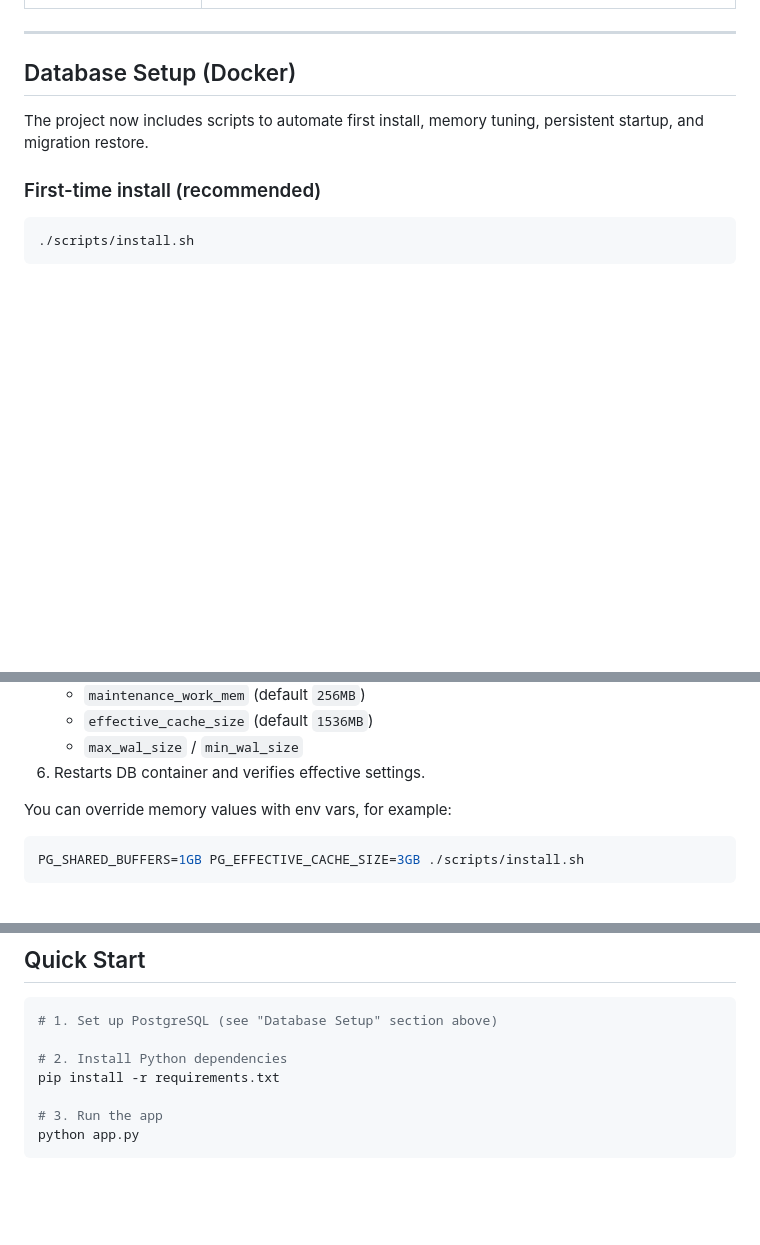
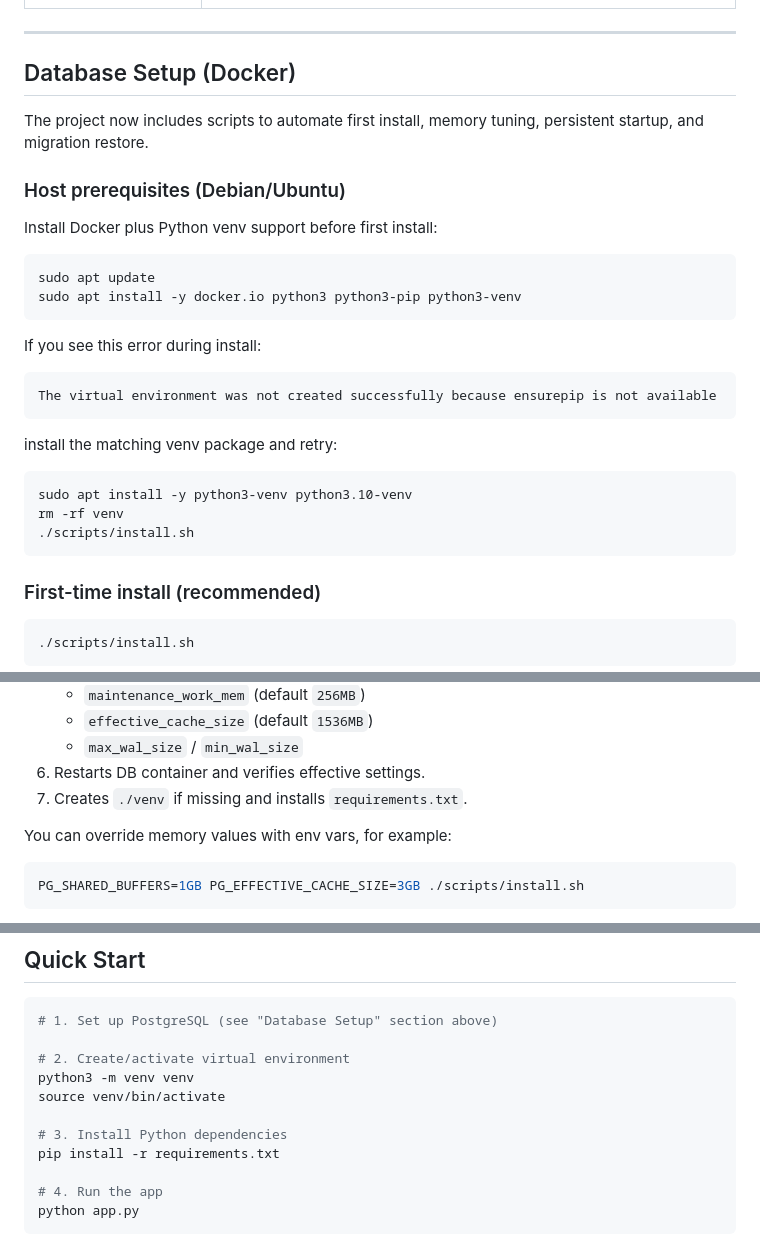
Before and after one commit to ktigges/Ford, a Markdown page: README.md, 3 parts joined by grey strips. Rendered like a GitHub page; blank space fills up the shorter version.

Commit message:
update install docs
Co-authored-by: Copilot <copilot@github.com>

````diff
--- a/README.md
+++ b/README.md
@@ -330,6 +330,29 @@ Backups are stored in the `backups/` directory at the project root.
 
 The project now includes scripts to automate first install, memory tuning, persistent startup, and migration restore.
 
+### Host prerequisites (Debian/Ubuntu)
+
+Install Docker plus Python venv support before first install:
+
+```bash
+sudo apt update
+sudo apt install -y docker.io python3 python3-pip python3-venv
+```
+
+If you see this error during install:
+
+```
+The virtual environment was not created successfully because ensurepip is not available
+```
+
+install the matching venv package and retry:
+
+```bash
+sudo apt install -y python3-venv python3.10-venv
+rm -rf venv
+./scripts/install.sh
+```
+
 ### First-time install (recommended)
 
 ```bash
@@ -349,6 +372,7 @@ What `scripts/install.sh` does:
    - `effective_cache_size` (default `1536MB`)
    - `max_wal_size` / `min_wal_size`
 6. Restarts DB container and verifies effective settings.
+7. Creates `./venv` if missing and installs `requirements.txt`.
 
 You can override memory values with env vars, for example:
 
@@ -425,10 +449,14 @@ This launches a temporary clean PostgreSQL container/volume, restores backup, ru
 ```bash
 # 1. Set up PostgreSQL (see "Database Setup" section above)
 
-# 2. Install Python dependencies
+# 2. Create/activate virtual environment
+python3 -m venv venv
+source venv/bin/activate
+
+# 3. Install Python dependencies
 pip install -r requirements.txt
 
-# 3. Run the app
+# 4. Run the app
 python app.py
 ```
 
````
